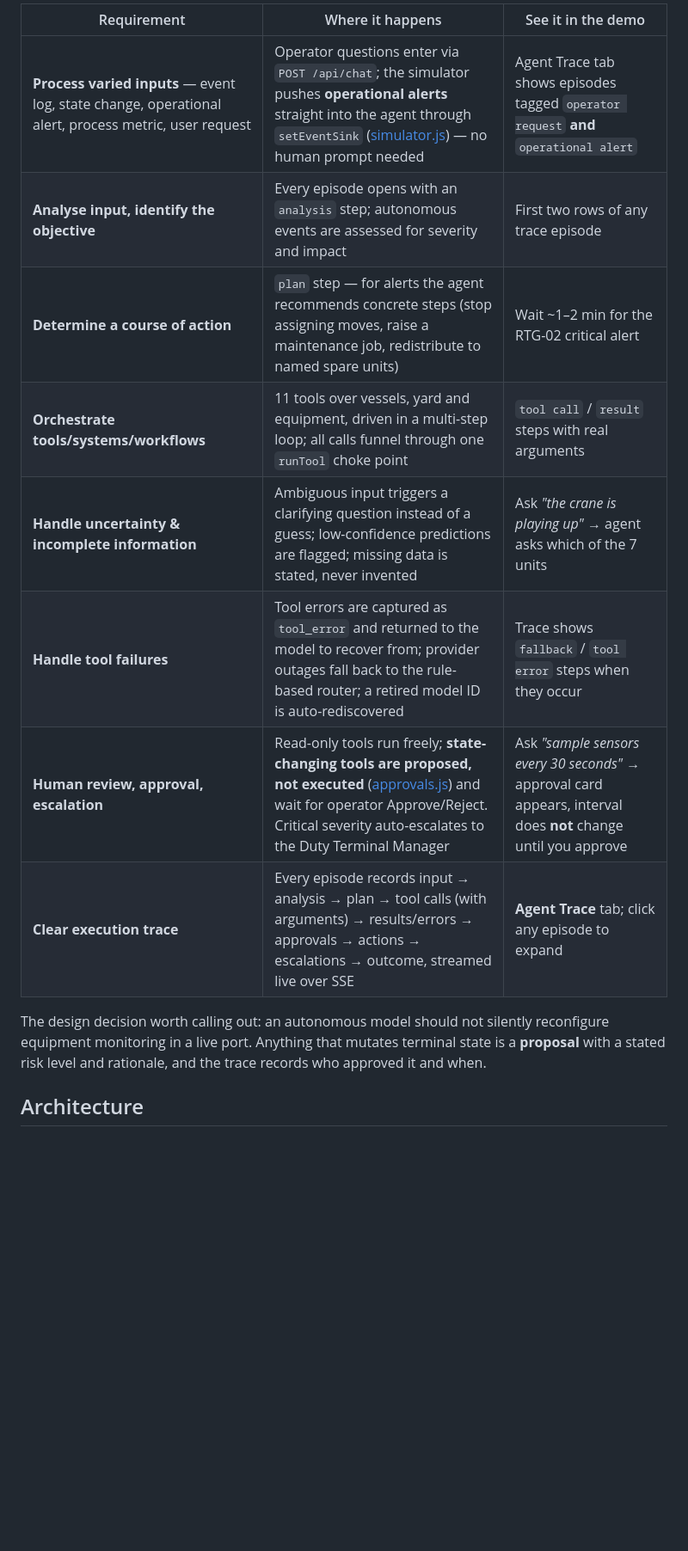
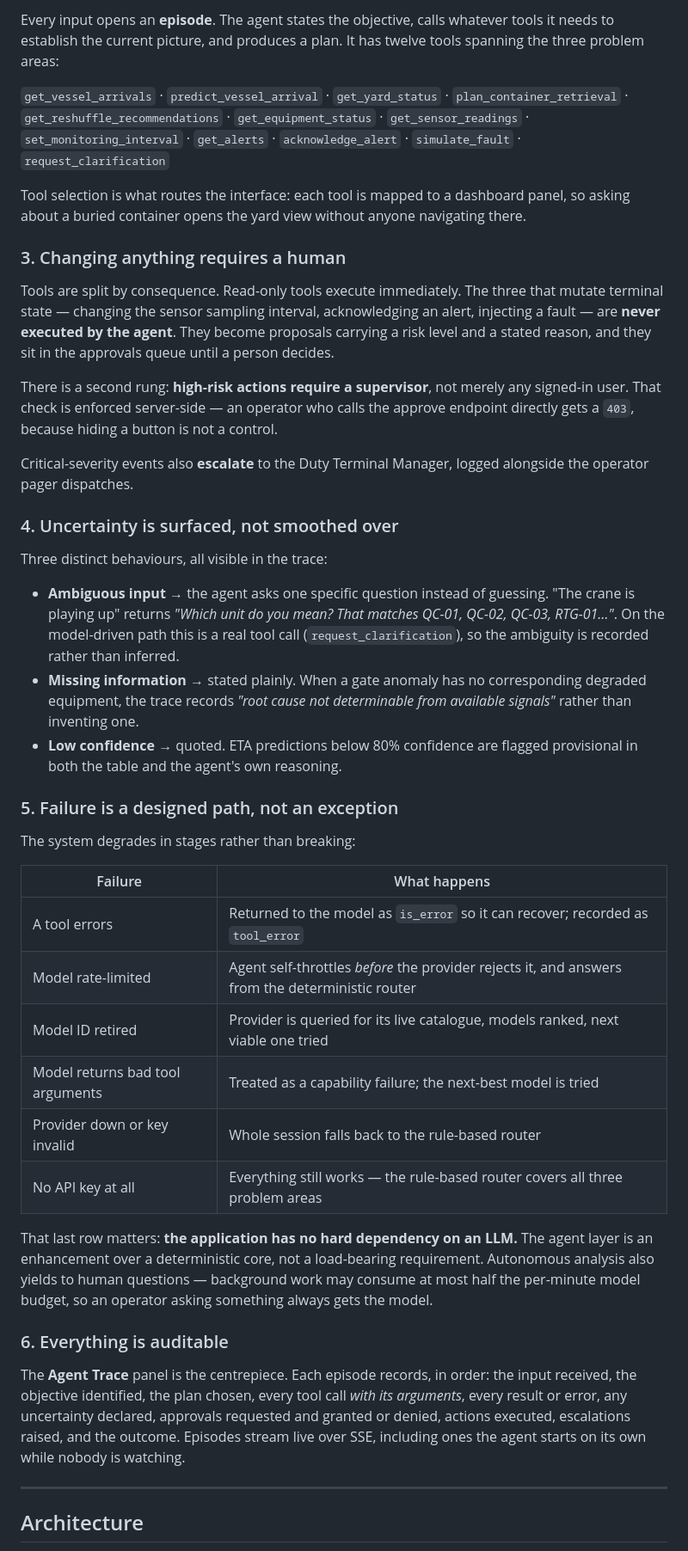
Before and after one commit to satay-jpeg/Port-Sense, a Markdown page: README.md, the part around one of its changes. Shown at 86% size. GitHub-like rendering; blank space fills up the shorter version.

```diff
--- a/README.md
+++ b/README.md
@@ -29,19 +71,77 @@ identity system — there's no user store or password reset.
 
-| Requirement | Where it happens | See it in the demo |
-|---|---|---|
-| **Process varied inputs** — event log, state change, operational alert, process metric, user request | Operator questions enter via `POST /api/chat`; the simulator pushes **operational alerts** straight into the agent through `setEventSink` ([simulator.js](server/simulator.js)) — no human prompt needed | Agent Trace tab shows episodes tagged `operator request` **and** `operational alert` |
-| **Analyse input, identify the objective** | Every episode opens with an `analysis` step; autonomous events are assessed for severity and impact | First two rows of any trace episode |
-| **Determine a course of action** | `plan` step — for alerts the agent recommends concrete steps (stop assigning moves, raise a maintenance job, redistribute to named spare units) | Wait ~1–2 min for the RTG-02 critical alert |
-| **Orchestrate tools/systems/workflows** | 11 tools over vessels, yard and equipment, driven in a multi-step loop; all calls funnel through one `runTool` choke point | `tool call` / `result` steps with real arguments |
-| **Handle uncertainty & incomplete information** | Ambiguous input triggers a clarifying question instead of a guess; low-confidence predictions are flagged; missing data is stated, never invented | Ask *"the crane is playing up"* → agent asks which of the 7 units |
-| **Handle tool failures** | Tool errors are captured as `tool_error` and returned to the model to recover from; provider outages fall back to the rule-based router; a retired model ID is auto-rediscovered | Trace shows `fallback` / `tool error` steps when they occur |
-| **Human review, approval, escalation** | Read-only tools run freely; **state-changing tools are proposed, not executed** ([approvals.js](server/approvals.js)) and wait for operator Approve/Reject. Critical severity auto-escalates to the Duty Terminal Manager | Ask *"sample sensors every 30 seconds"* → approval card appears, interval does **not** change until you approve |
-| **Clear execution trace** | Every episode records input → analysis → plan → tool calls (with arguments) → results/errors → approvals → actions → escalations → outcome, streamed live over SSE | **Agent Trace** tab; click any episode to expand |
+Every input opens an **episode**. The agent states the objective, calls whatever
+tools it needs to establish the current picture, and produces a plan. It has
+twelve tools spanning the three problem areas:
 
-The design decision worth calling out: an autonomous model should not silently
-reconfigure equipment monitoring in a live port. Anything that mutates terminal
-state is a **proposal** with a stated risk level and rationale, and the trace
-records who approved it and when.
+`get_vessel_arrivals` · `predict_vessel_arrival` · `get_yard_status` ·
+`plan_container_retrieval` · `get_reshuffle_recommendations` ·
+`get_equipment_status` · `get_sensor_readings` · `set_monitoring_interval` ·
+`get_alerts` · `acknowledge_alert` · `simulate_fault` · `request_clarification`
+
+Tool selection is what routes the interface: each tool is mapped to a dashboard
+panel, so asking about a buried container opens the yard view without anyone
+navigating there.
+
+### 3. Changing anything requires a human
+
+Tools are split by consequence. Read-only tools execute immediately. The three
+that mutate terminal state — changing the sensor sampling interval, acknowledging
+an alert, injecting a fault — are **never executed by the agent**. They become
+proposals carrying a risk level and a stated reason, and they sit in the
+approvals queue until a person decides.
+
+There is a second rung: **high-risk actions require a supervisor**, not merely
+any signed-in user. That check is enforced server-side — an operator who calls
+the approve endpoint directly gets a `403`, because hiding a button is not a
+control.
+
+Critical-severity events also **escalate** to the Duty Terminal Manager, logged
+alongside the operator pager dispatches.
+
+### 4. Uncertainty is surfaced, not smoothed over
+
+Three distinct behaviours, all visible in the trace:
+
+- **Ambiguous input** → the agent asks one specific question instead of guessing.
+  "The crane is playing up" returns *"Which unit do you mean? That matches
+  QC-01, QC-02, QC-03, RTG-01…"*. On the model-driven path this is a real tool
+  call (`request_clarification`), so the ambiguity is recorded rather than
+  inferred.
+- **Missing information** → stated plainly. When a gate anomaly has no
+  corresponding degraded equipment, the trace records *"root cause not
+  determinable from available signals"* rather than inventing one.
+- **Low confidence** → quoted. ETA predictions below 80% confidence are flagged
+  provisional in both the table and the agent's own reasoning.
+
+### 5. Failure is a designed path, not an exception
+
+The system degrades in stages rather than breaking:
+
+| Failure | What happens |
+|---|---|
+| A tool errors | Returned to the model as `is_error` so it can recover; recorded as `tool_error` |
+| Model rate-limited | Agent self-throttles *before* the provider rejects it, and answers from the deterministic router |
+| Model ID retired | Provider is queried for its live catalogue, models ranked, next viable one tried |
+| Model returns bad tool arguments | Treated as a capability failure; the next-best model is tried |
+| Provider down or key invalid | Whole session falls back to the rule-based router |
+| No API key at all | Everything still works — the rule-based router covers all three problem areas |
+
+That last row matters: **the application has no hard dependency on an LLM.**
+The agent layer is an enhancement over a deterministic core, not a load-bearing
+requirement. Autonomous analysis also yields to human questions — background
+work may consume at most half the per-minute model budget, so an operator asking
+something always gets the model.
+
+### 6. Everything is auditable
+
+The **Agent Trace** panel is the centrepiece. Each episode records, in order:
+the input received, the objective identified, the plan chosen, every tool call
+*with its arguments*, every result or error, any uncertainty declared, approvals
+requested and granted or denied, actions executed, escalations raised, and the
+outcome. Episodes stream live over SSE, including ones the agent starts on its
+own while nobody is watching.
+
+---
 
 ## Architecture
 
```
Also changed, not shown: other parts of README.md (+105 -106 lines).
